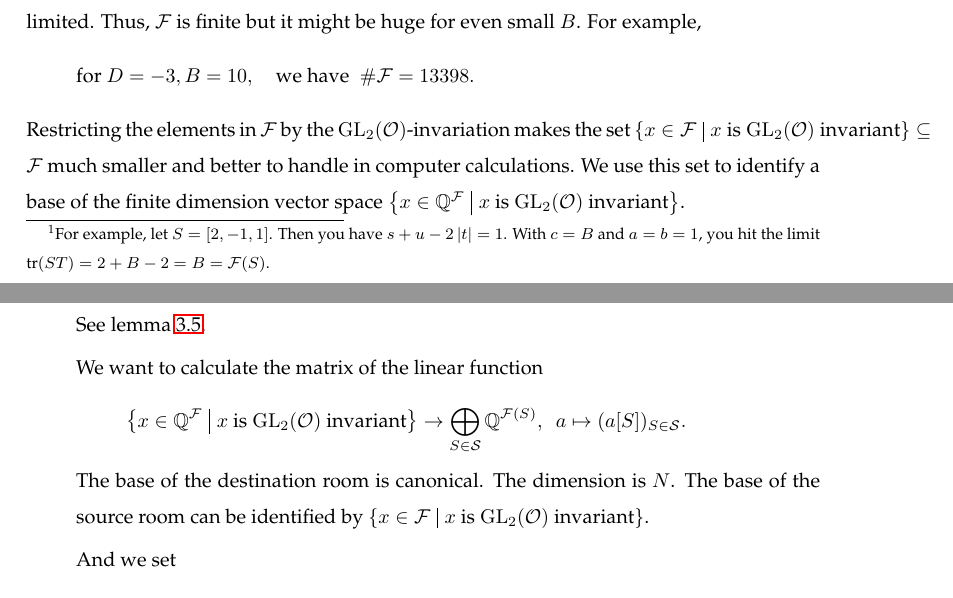
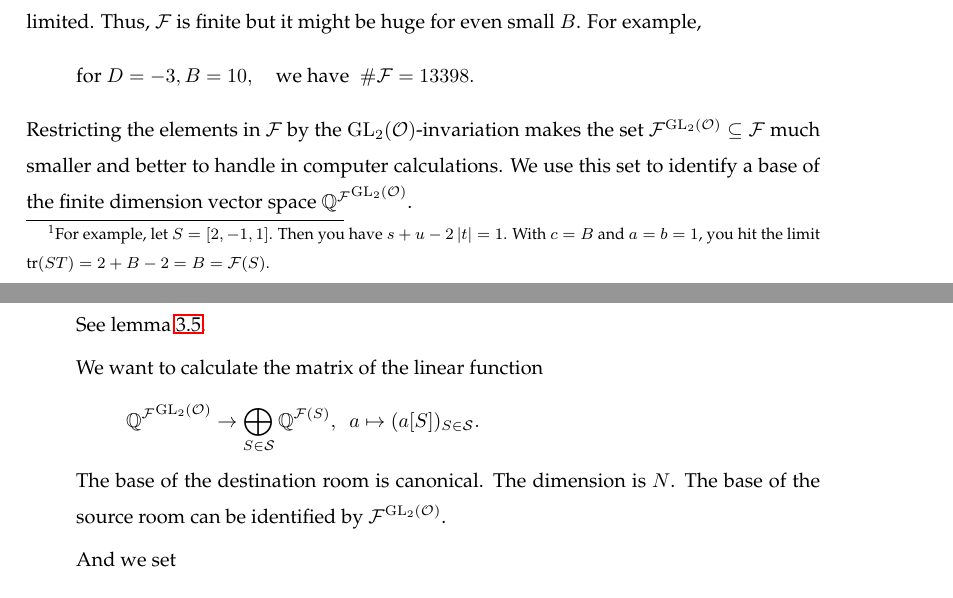
Before and after one commit to albertz/diplom-thesis-math, a LaTeX document (index.tex, which reads texdefs.tex): two parts of pages 15 and 16 of 20, joined at a grey line, cut so that both start at the same text. Compiled offline with pdfLaTeX.

Commit message:
texdef invar

```diff
--- a/texdefs.tex
+++ b/texdefs.tex
@@ -45,7 +45,8 @@
 
 \newcommand{\mathtext}[1]{\textup{\textrm{#1}}}
 \newcommand{\tr}{\mathtext{tr}}
-\newcommand{\invar}[2]{\Set{x \in #1}{\text{$x$ is $#2$ invariant}}}
+%\newcommand{\invar}[2]{\Set{x \in #1}{\text{$x$ is $#2$ invariant}}}
+\newcommand{\invar}[2]{{#1}^{#2}}
 
 % got some help here: http://tex.stackexchange.com/questions/13554/define-something-like-lim-but-for-another-name
 
```
